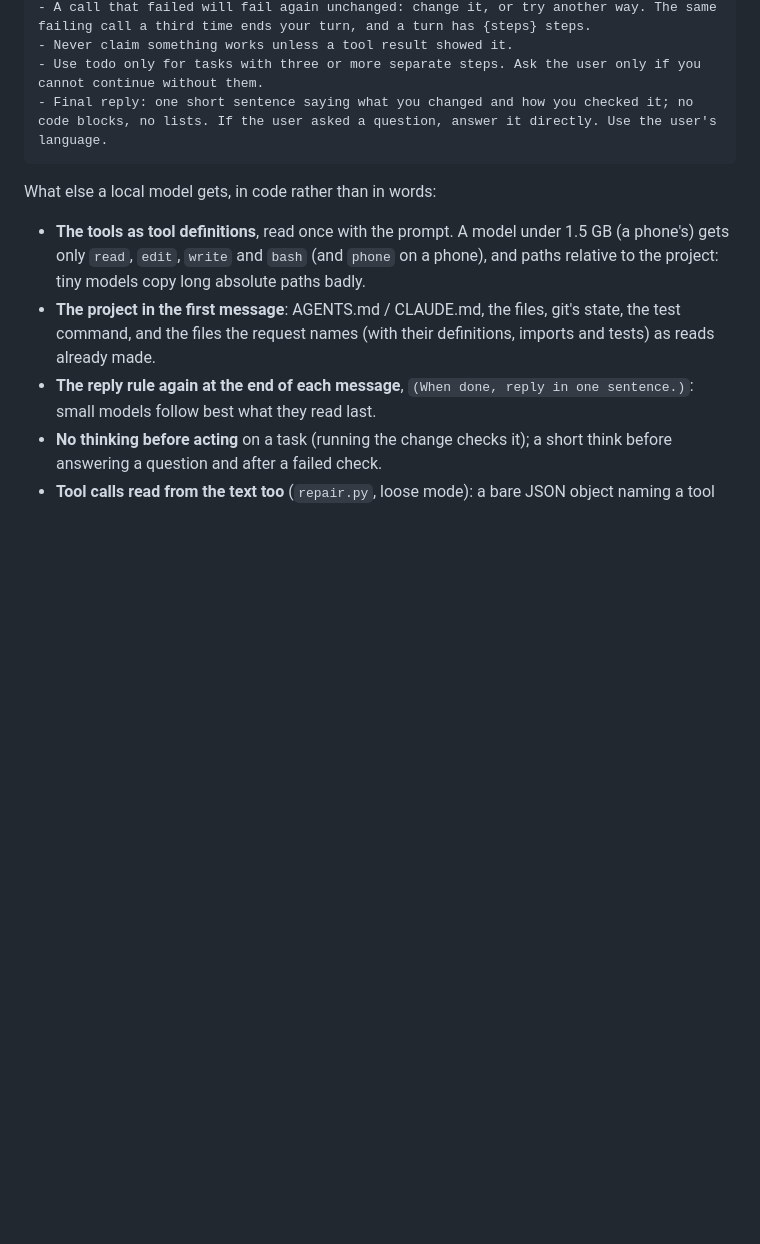
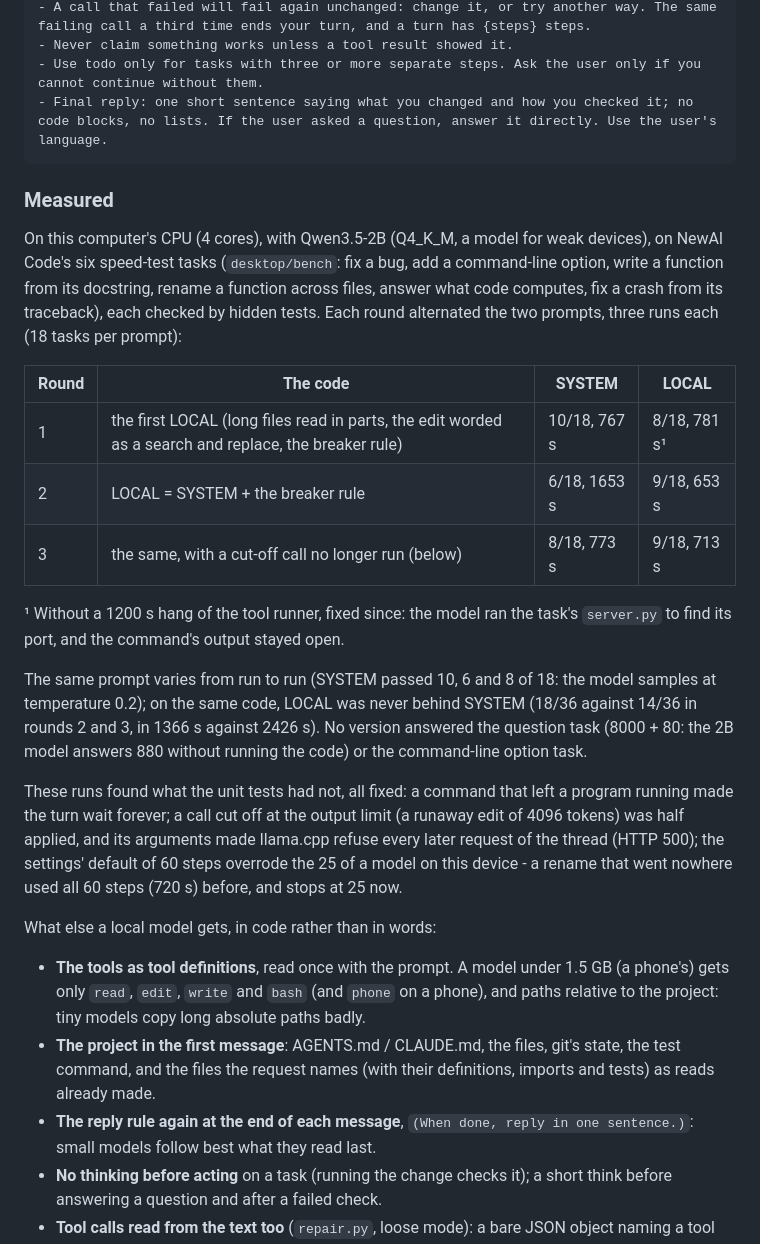
Before and after one commit to Musabgpt/NewAl, a Markdown page: docs/omnicode.md, the part around the change. Rendered like a GitHub page; blank space fills up the shorter version.

Commit message:
docs/omnicode.md: the local prompt as measured with a 2B model
Three rounds of the speed test's six tasks, SYSTEM and LOCAL alternated,
three runs each: the first LOCAL passed 8/18 against SYSTEM's 10/18, so
LOCAL became SYSTEM plus the breaker rule, which passed 9/18 against 6/18
and 9/18 against 8/18. What the runs found (and what was fixed) is there
too.

Co-Authored-By: Claude Opus 5.5 <noreply@anthropic.com>
Claude-Session: https://claude.ai/code/session_0158qmtggrLnZX2shffPPfdg

````diff
--- a/docs/omnicode.md
+++ b/docs/omnicode.md
@@ -141,6 +141,32 @@ Rules:
 - Final reply: one short sentence saying what you changed and how you checked it; no code blocks, no lists. If the user asked a question, answer it directly. Use the user's language.
 ```
 
+### Measured
+
+On this computer's CPU (4 cores), with Qwen3.5-2B (Q4_K_M, a model for weak devices), on NewAl Code's six
+speed-test tasks (`desktop/bench`: fix a bug, add a command-line option, write a function from its docstring, rename
+a function across files, answer what code computes, fix a crash from its traceback), each checked by hidden tests.
+Each round alternated the two prompts, three runs each (18 tasks per prompt):
+
+| Round | The code | SYSTEM | LOCAL |
+|---|---|---|---|
+| 1 | the first LOCAL (long files read in parts, the edit worded as a search and replace, the breaker rule) | 10/18, 767 s | 8/18, 781 s¹ |
+| 2 | LOCAL = SYSTEM + the breaker rule | 6/18, 1653 s | 9/18, 653 s |
+| 3 | the same, with a cut-off call no longer run (below) | 8/18, 773 s | 9/18, 713 s |
+
+¹ Without a 1200 s hang of the tool runner, fixed since: the model ran the task's `server.py` to find its port, and
+the command's output stayed open.
+
+The same prompt varies from run to run (SYSTEM passed 10, 6 and 8 of 18: the model samples at temperature 0.2); on the
+same code, LOCAL was never behind SYSTEM (18/36 against 14/36 in rounds 2 and 3, in 1366 s against 2426 s). No
+version answered the question task (8000 + 80: the 2B model answers 880 without running the code) or the command-line
+option task.
+
+These runs found what the unit tests had not, all fixed: a command that left a program running made the turn wait
+forever; a call cut off at the output limit (a runaway edit of 4096 tokens) was half applied, and its arguments made
+llama.cpp refuse every later request of the thread (HTTP 500); the settings' default of 60 steps overrode the 25 of
+a model on this device - a rename that went nowhere used all 60 steps (720 s) before, and stops at 25 now.
+
 What else a local model gets, in code rather than in words:
 
 - **The tools as tool definitions**, read once with the prompt. A model under 1.5 GB (a phone's) gets only `read`,
````
